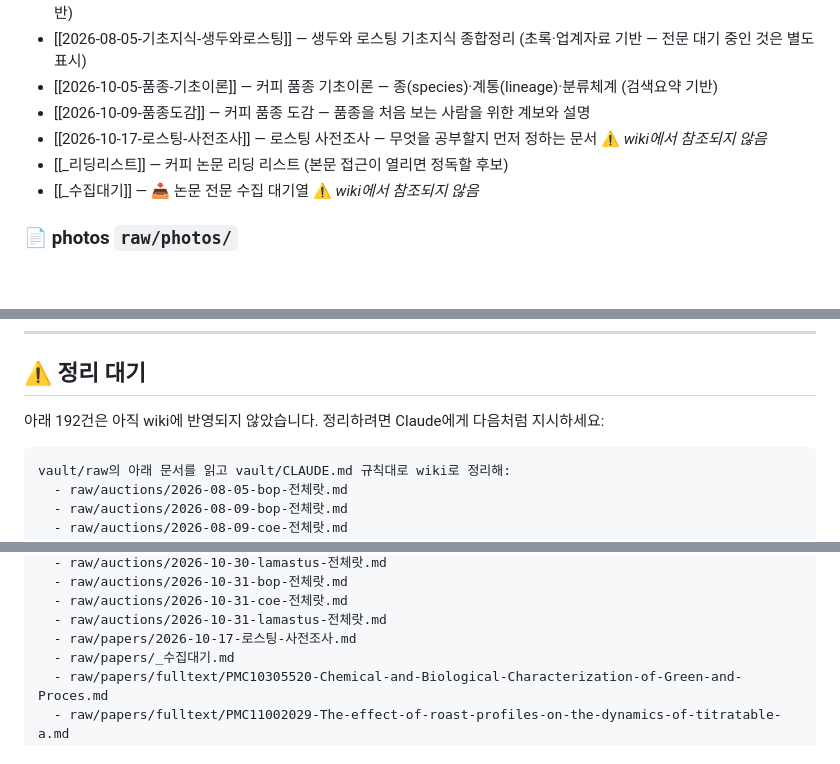
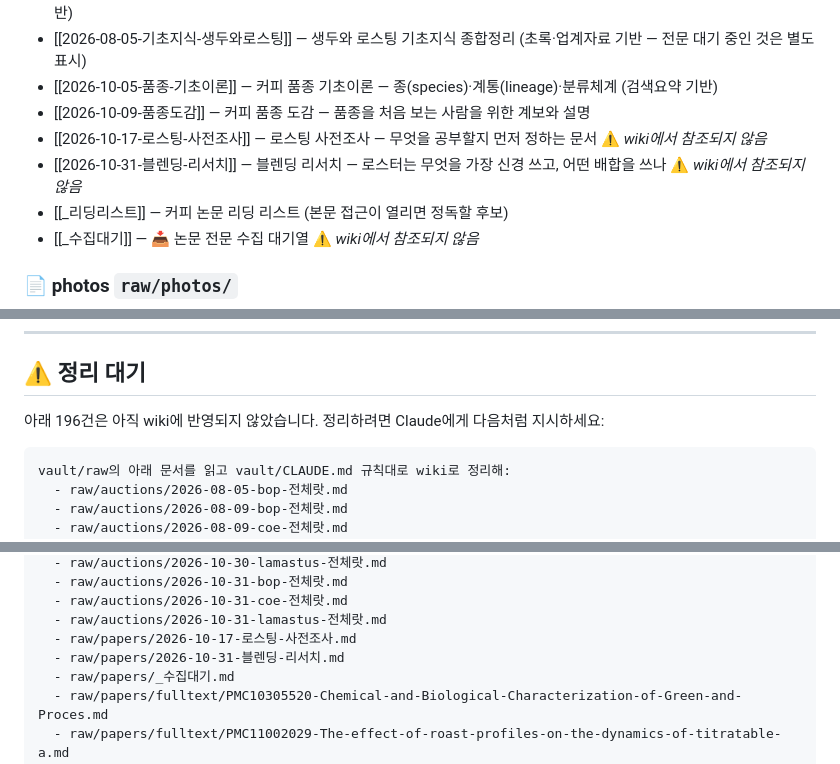
Before and after one commit to JyGraphy/green-bean-market, a Markdown page: vault/wiki/index.md, 3 parts joined by grey strips. Drawn GitHub-style; blank space fills up the shorter version.

````diff
--- a/vault/wiki/index.md
+++ b/vault/wiki/index.md
@@ -96,6 +96,7 @@ _이 목차는 `scripts/build_wiki_index.py`가 자동 생성합니다 (토큰 0
 - [[2026-10-05-품종-기초이론]] — 커피 품종 기초이론 — 종(species)·계통(lineage)·분류체계 (검색요약 기반)
 - [[2026-10-09-품종도감]] — 커피 품종 도감 — 품종을 처음 보는 사람을 위한 계보와 설명
 - [[2026-10-17-로스팅-사전조사]] — 로스팅 사전조사 — 무엇을 공부할지 먼저 정하는 문서  ⚠️ _wiki에서 참조되지 않음_
+- [[2026-10-31-블렌딩-리서치]] — 블렌딩 리서치 — 로스터는 무엇을 가장 신경 쓰고, 어떤 배합을 쓰나  ⚠️ _wiki에서 참조되지 않음_
 - [[_리딩리스트]] — 커피 논문 리딩 리스트 (본문 접근이 열리면 정독할 후보)
 - [[_수집대기]] — 📥 논문 전문 수집 대기열  ⚠️ _wiki에서 참조되지 않음_
 
@@ -228,7 +232,7 @@ _이 목차는 `scripts/build_wiki_index.py`가 자동 생성합니다 (토큰 0
 
 ## ⚠️ 정리 대기
 
-아래 192건은 아직 wiki에 반영되지 않았습니다.
+아래 196건은 아직 wiki에 반영되지 않았습니다.
 정리하려면 Claude에게 다음처럼 지시하세요:
 
 ```
@@ -288,6 +292,7 @@ vault/raw의 아래 문서를 읽고 vault/CLAUDE.md 규칙대로 wiki로 정리
   - raw/auctions/2026-10-31-coe-전체랏.md
   - raw/auctions/2026-10-31-lamastus-전체랏.md
   - raw/papers/2026-10-17-로스팅-사전조사.md
+  - raw/papers/2026-10-31-블렌딩-리서치.md
   - raw/papers/_수집대기.md
   - raw/papers/fulltext/PMC10305520-Chemical-and-Biological-Characterization-of-Green-and-Proces.md
   - raw/papers/fulltext/PMC11002029-The-effect-of-roast-profiles-on-the-dynamics-of-titratable-a.md
````
Also changed, not shown: other parts of vault/wiki/index.md (+7 -1 lines), 1 other file.
